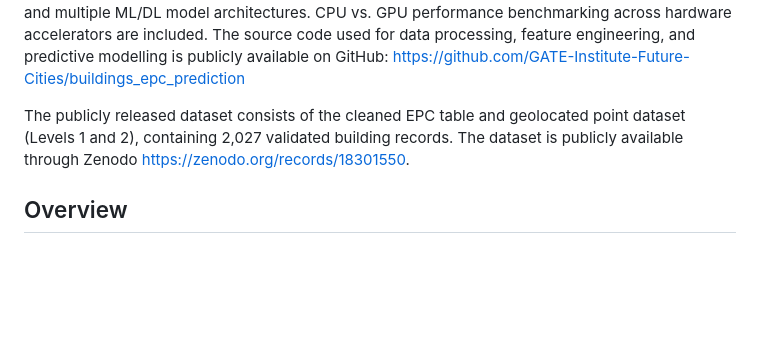
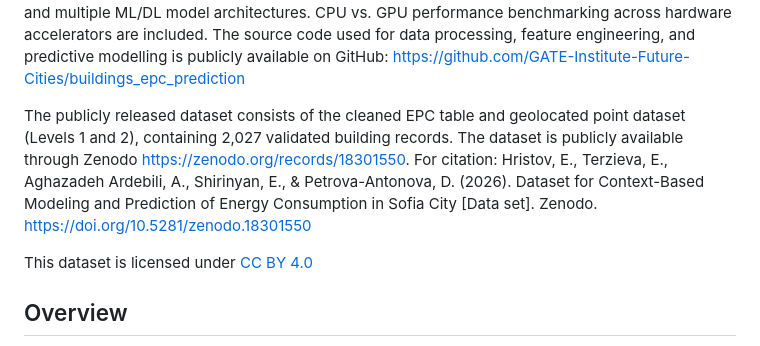
Before and after one commit to GATE-Institute-Future-Cities/buildings_epc_prediction, a Markdown page: README.md, the part around the change. GitHub-like rendering; blank space fills up the shorter version.

Commit message:
Update README with citation and license details
Added citation and licensing information for the dataset.

```diff
--- a/README.md
+++ b/README.md
@@ -3,6 +3,9 @@
 This repository is dedicated for a data descriptor, titled "Dataset Supporting Context-Based Modelling and Prediction of Energy Consumption in Sofia City" and submitted to Nature Scientific Data. It includes the complete processing and modelling workflow, together with documentation, software dependencies, and instructions for reproducing the experiments described in this manuscript. The repository supports the prediction of building energy demand using geospatial data and multiple ML/DL model architectures. CPU vs. GPU performance benchmarking across hardware accelerators are included. The source code used for data processing, feature engineering, and predictive modelling is publicly available on GitHub: https://github.com/GATE-Institute-Future-Cities/buildings_epc_prediction
 
 The publicly released dataset consists of the cleaned EPC table and geolocated point dataset (Levels 1 and 2), containing 2,027 validated building records. The dataset is publicly available through Zenodo https://zenodo.org/records/18301550.
+For citation: Hristov, E., Terzieva, E., Aghazadeh Ardebili, A., Shirinyan, E., & Petrova-Antonova, D. (2026). Dataset for Context-Based Modeling and Prediction of Energy Consumption in Sofia City [Data set]. Zenodo. https://doi.org/10.5281/zenodo.18301550
+
+This dataset is licensed under [CC BY 4.0](http://creativecommons.org/licenses/by/4.0/)
 
 ## Overview
 
```
